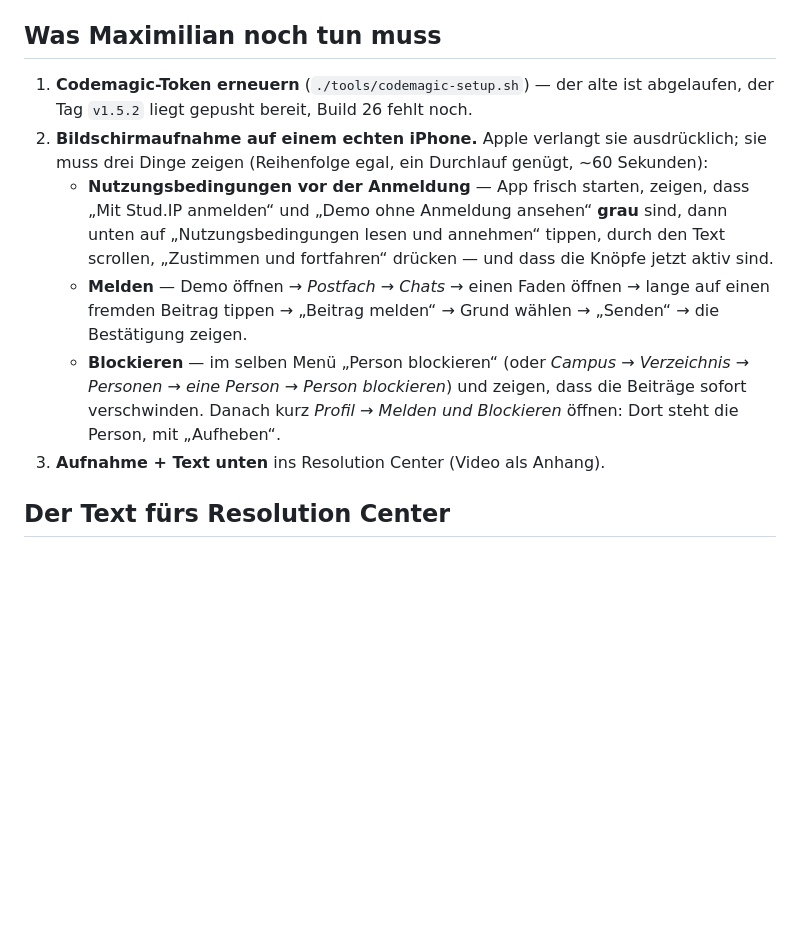
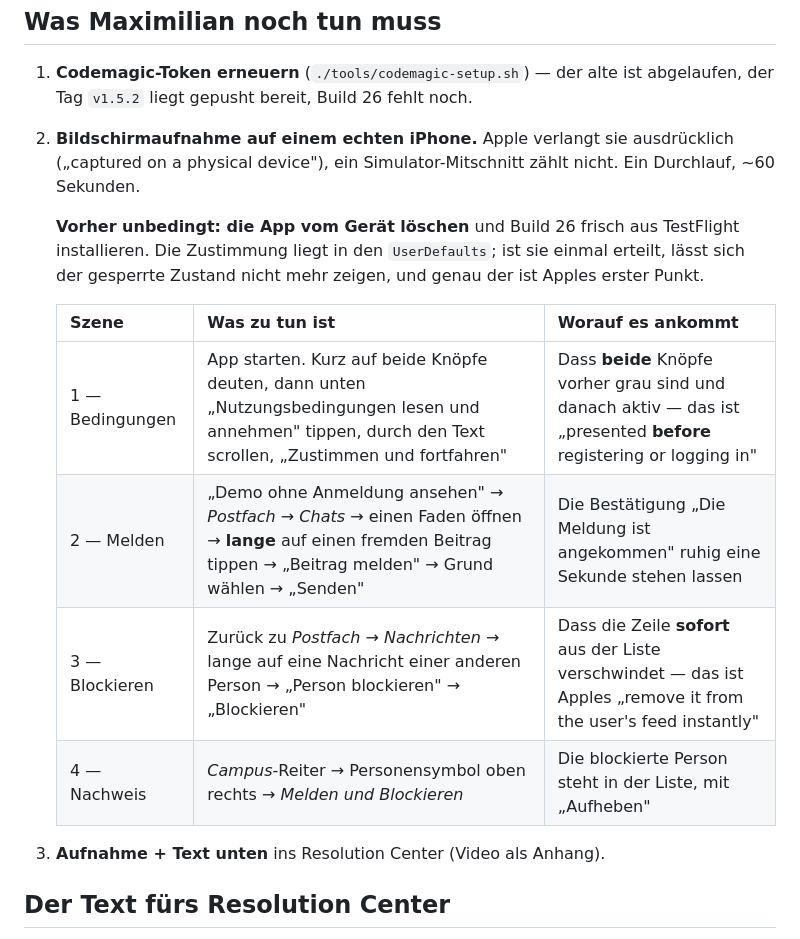
Before and after one commit to maxaufknax/studgo, a Markdown page: docs/app-review-antwort.md, the part around the change. Drawn GitHub-style; blank space fills up the shorter version.

Commit message:
Drehbuch für die Bildschirmaufnahme
App vorher löschen — sonst ist die Zustimmung schon erteilt und der
gesperrte Anmeldebildschirm nicht mehr zu zeigen.

Co-Authored-By: Claude Opus 5 <noreply@anthropic.com>

```diff
--- a/docs/app-review-antwort.md
+++ b/docs/app-review-antwort.md
@@ -31,20 +31,21 @@ Uni-Wörter dagegen.
 1. **Codemagic-Token erneuern** (`./tools/codemagic-setup.sh`) — der alte ist
    abgelaufen, der Tag `v1.5.2` liegt gepusht bereit, Build 26 fehlt noch.
 2. **Bildschirmaufnahme auf einem echten iPhone.** Apple verlangt sie
-   ausdrücklich; sie muss drei Dinge zeigen (Reihenfolge egal, ein Durchlauf
-   genügt, ~60 Sekunden):
-   * **Nutzungsbedingungen vor der Anmeldung** — App frisch starten, zeigen,
-     dass „Mit Stud.IP anmelden“ und „Demo ohne Anmeldung ansehen“ **grau**
-     sind, dann unten auf „Nutzungsbedingungen lesen und annehmen“ tippen,
-     durch den Text scrollen, „Zustimmen und fortfahren“ drücken — und dass
-     die Knöpfe jetzt aktiv sind.
-   * **Melden** — Demo öffnen → *Postfach* → *Chats* → einen Faden öffnen →
-     lange auf einen fremden Beitrag tippen → „Beitrag melden“ → Grund wählen
-     → „Senden“ → die Bestätigung zeigen.
-   * **Blockieren** — im selben Menü „Person blockieren“ (oder *Campus →
-     Verzeichnis → Personen → eine Person → Person blockieren*) und zeigen,
-     dass die Beiträge sofort verschwinden. Danach kurz *Profil → Melden und
-     Blockieren* öffnen: Dort steht die Person, mit „Aufheben“.
+   ausdrücklich („captured on a physical device"), ein Simulator-Mitschnitt
+   zählt nicht. Ein Durchlauf, ~60 Sekunden.
+
+   **Vorher unbedingt: die App vom Gerät löschen** und Build 26 frisch aus
+   TestFlight installieren. Die Zustimmung liegt in den `UserDefaults`; ist
+   sie einmal erteilt, lässt sich der gesperrte Zustand nicht mehr zeigen,
+   und genau der ist Apples erster Punkt.
+
+   | Szene | Was zu tun ist | Worauf es ankommt |
+   | --- | --- | --- |
+   | 1 — Bedingungen | App starten. Kurz auf beide Knöpfe deuten, dann unten „Nutzungsbedingungen lesen und annehmen" tippen, durch den Text scrollen, „Zustimmen und fortfahren" | Dass **beide** Knöpfe vorher grau sind und danach aktiv — das ist „presented **before** registering or logging in" |
+   | 2 — Melden | „Demo ohne Anmeldung ansehen" → *Postfach* → *Chats* → einen Faden öffnen → **lange** auf einen fremden Beitrag tippen → „Beitrag melden" → Grund wählen → „Senden" | Die Bestätigung „Die Meldung ist angekommen" ruhig eine Sekunde stehen lassen |
+   | 3 — Blockieren | Zurück zu *Postfach* → *Nachrichten* → lange auf eine Nachricht einer anderen Person → „Person blockieren" → „Blockieren" | Dass die Zeile **sofort** aus der Liste verschwindet — das ist Apples „remove it from the user's feed instantly" |
+   | 4 — Nachweis | *Campus*-Reiter → Personensymbol oben rechts → *Melden und Blockieren* | Die blockierte Person steht in der Liste, mit „Aufheben" |
+
 3. **Aufnahme + Text unten** ins Resolution Center (Video als Anhang).
 
 ## Der Text fürs Resolution Center
```
